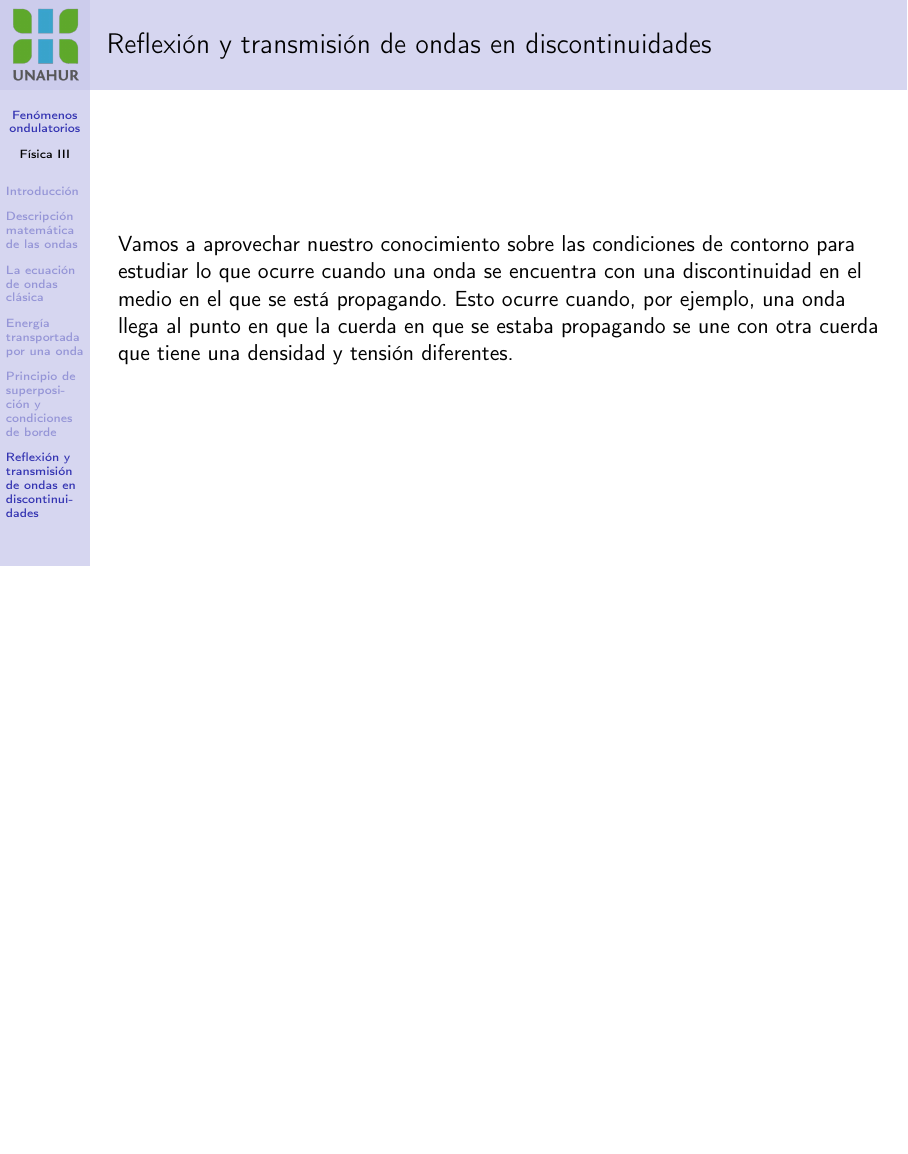
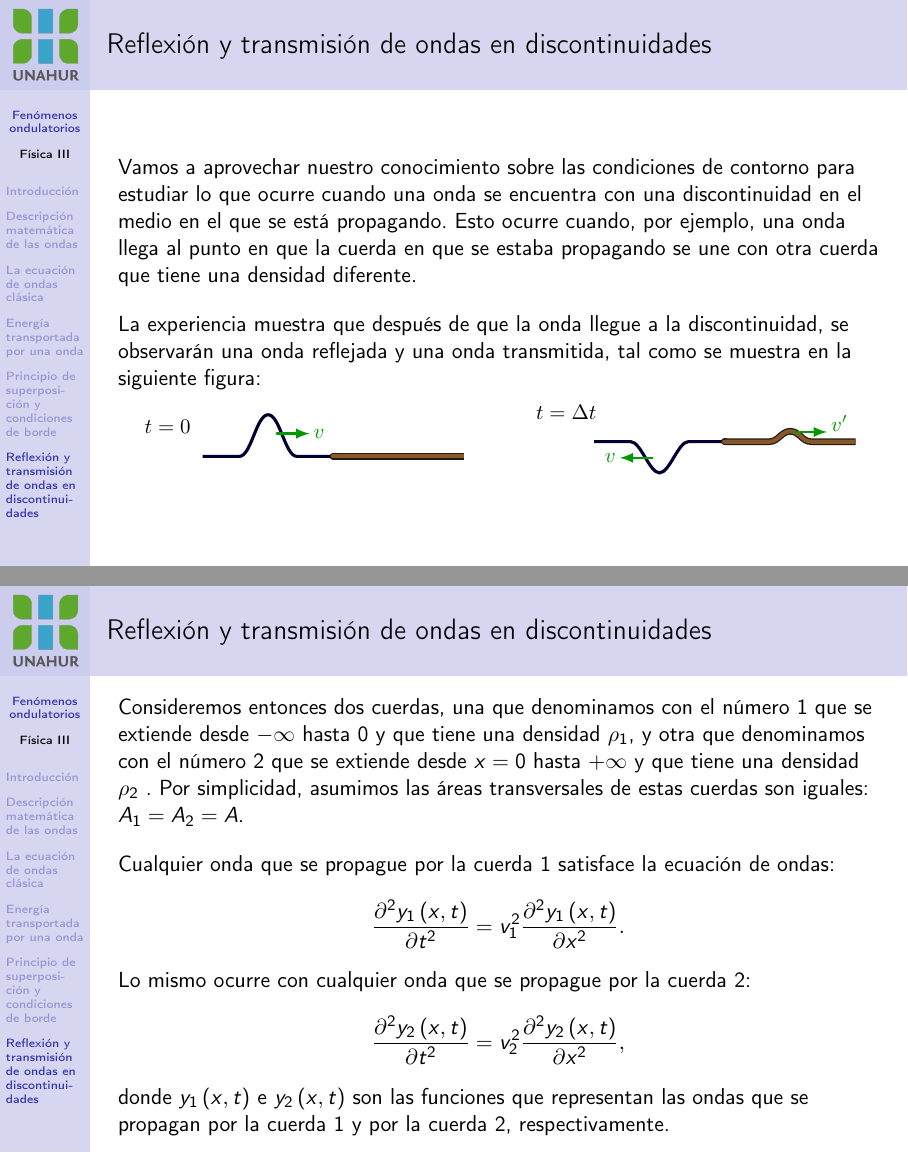
Before and after one commit to santiagohluna/Clases_Fisica_III, LaTeX slides (Unidad_4/ondas.tex): page 80 of 80 before the commit and pages 80 and 81 of 82 after it, the two joined at a grey line, the shorter picture padded with empty space. The pictures show the PDF file Unidad_4/ondas.pdf that the author committed with the source.

Commit message:
Se avanzó con la sección sobre reflexión y transmisión de ondas en cuerdas

```diff
--- a/Unidad_4/ondas.tex
+++ b/Unidad_4/ondas.tex
@@ -1020,7 +1020,80 @@
 
 \begin{frame}{Reflexión y transmisión de ondas en discontinuidades}
 
-    Vamos a aprovechar nuestro conocimiento sobre las condiciones de contorno para estudiar lo que ocurre cuando una onda se encuentra con una discontinuidad en el medio en el que se está propagando. Esto ocurre cuando, por ejemplo, una onda llega al punto en que la cuerda en que se estaba propagando se une con otra cuerda que tiene una densidad y tensión diferentes.
+    Vamos a aprovechar nuestro conocimiento sobre las condiciones de contorno para estudiar lo que ocurre cuando una onda se encuentra con una discontinuidad en el medio en el que se está propagando. Esto ocurre cuando, por ejemplo, una onda llega al punto en que la cuerda en que se estaba propagando se une con otra cuerda que tiene una densidad diferente.
+
+    \vs
+
+    La experiencia muestra que después de que la onda llegue a la discontinuidad, se observarán una onda reflejada y una onda transmitida, tal como se muestra en la siguiente figura:
+    \begin{columns}
+        \begin{column}{0.45\textwidth}
+            \includegraphics[width=\textwidth]{../figs/waves_reflection_transmission-5.pdf}
+        \end{column}
+        ~
+        \begin{column}{0.45\textwidth}
+            \includegraphics[width=\textwidth]{../figs/waves_reflection_transmission-6.pdf}
+        \end{column}
+    \end{columns}
+
+\end{frame}
+
+\begin{frame}{Reflexión y transmisión de ondas en discontinuidades}
+
+    Consideremos entonces dos cuerdas, una que denominamos con el número 1 que se extiende desde $-\infty$ hasta $0$ y que tiene una densidad $\rho_1$, y otra que denominamos con el número 2 que se extiende desde $x=0$ hasta $+\infty$ y que tiene una densidad $\rho_2$ . Por simplicidad, asumimos las áreas transversales de estas cuerdas son iguales: $A_1 = A_2 = A$.
+
+    \vs
+
+    Cualquier onda que se propague por la cuerda 1 satisface la ecuación de ondas: $$ \pddiff{y_1 \left(x,t\right)}{t} = v_1^2 \pddiff{y_1 \left(x,t\right)}{x}. $$ Lo mismo ocurre con cualquier onda que se propague por la cuerda 2: $$ \pddiff{y_2 \left(x,t\right)}{t} = v_2^2 \pddiff{y_2 \left(x,t\right)}{x}, $$ donde $y_1 \left(x,t\right)$ e $y_2 \left(x,t\right)$ son las funciones que representan las ondas que se propagan por la cuerda 1 y por la cuerda 2, respectivamente.
+
+\end{frame}
+
+\begin{frame}{Reflexión y transmisión de ondas en discontinuidades}
+
+    Analicemos ahora las condiciones que se deben cumplir en la unión de las dos cuerdas.
+
+    \begin{figure}
+        \centering
+        \begin{tikzpicture}[
+            declare function ={
+                cuerda(\x) = -0.1*(\x-3)^2+3.2;
+            },
+            declare function ={
+                dcuerda(\x) = -0.2*(\x-3);
+                fuerza(\x,\xo) = dcuerda(\xo)*(\x-\xo) + cuerda(\xo);
+            }
+            ]
+            \def\xa{0}
+            \def\xb{4.5}
+            \def\dx{2}
+            \def\dy{0.1}
+            \coordinate (P) at (\xa,{cuerda(\xa)});
+
+            \draw[->,thick] (-3,0) -- (4,0) node[below]{\small $x$};
+            \draw[->,thick] (0,-0.5) -- (0,4) node[left]{\small $y$};
+
+            \begin{scope}[shift={(P)}]
+                \draw (0,0) -- node[pos=0.7,below=-2pt]{\scriptsize $\beta_1$} (-1,0);
+                \draw (-0.5,0) arc (180:{180+atan(dcuerda(\xa))}:0.5);
+            \end{scope}
+            \begin{scope}[shift={(P)}]
+                \draw (0,0) -- node[pos=0.8,above=-3pt]{\scriptsize $\beta_2$} (1,0);
+                \draw (0.5,0) arc (0:{atan(dcuerda(\xa))}:0.5);
+            \end{scope}
+
+            \draw[brown,ultra thick,samples=100,smooth,variable=\x,domain=-2:0] plot(\x,{cuerda(\x)});
+            \node[below] at (-2,{cuerda(-2)}) {\small $y_1(x,t)$};
+            \node[below,brown] at (-1,{cuerda(-1)-0.1}) {\small $\rho_1$};
+            \draw[gray,ultra thick,samples=100,smooth,variable=\x,domain=0:3] plot(\x,{cuerda(\x)});
+            \node[right] at (3,{cuerda(3)}) {\small $y_2(x,t)$};
+            \node[below,gray] at (2,{cuerda(2)}) {\small $\rho_2$};
+            \draw[red,very thick,->] (\xa,{cuerda(\xa)}) -- ({\xa+\dx},{fuerza(\xa+\dx,\xa)}) node[right]{\small $\vec{F}_2$};
+            \draw[red,very thick,->] (\xa,{cuerda(\xa)}) -- ({\xa-\dx},{fuerza(\xa-\dx,\xa)}) node[left]{\small $\vec{F}_1$};
+
+            \fill[black] (\xa,{cuerda(\xa)}) circle (0.5mm);
+
+        \end{tikzpicture}
+    \end{figure}
+
 
 \end{frame}
 
```
Also changed, not shown: Unidad_4/ondas.pdf.
